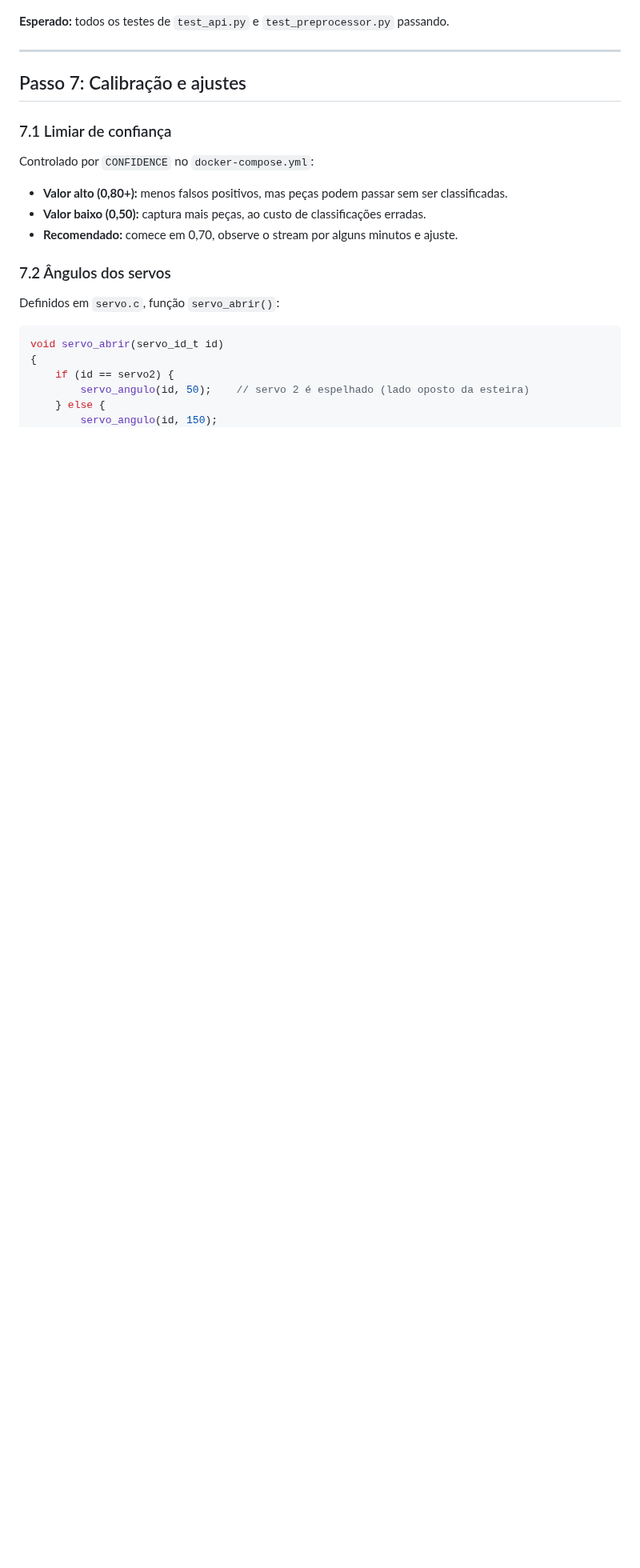
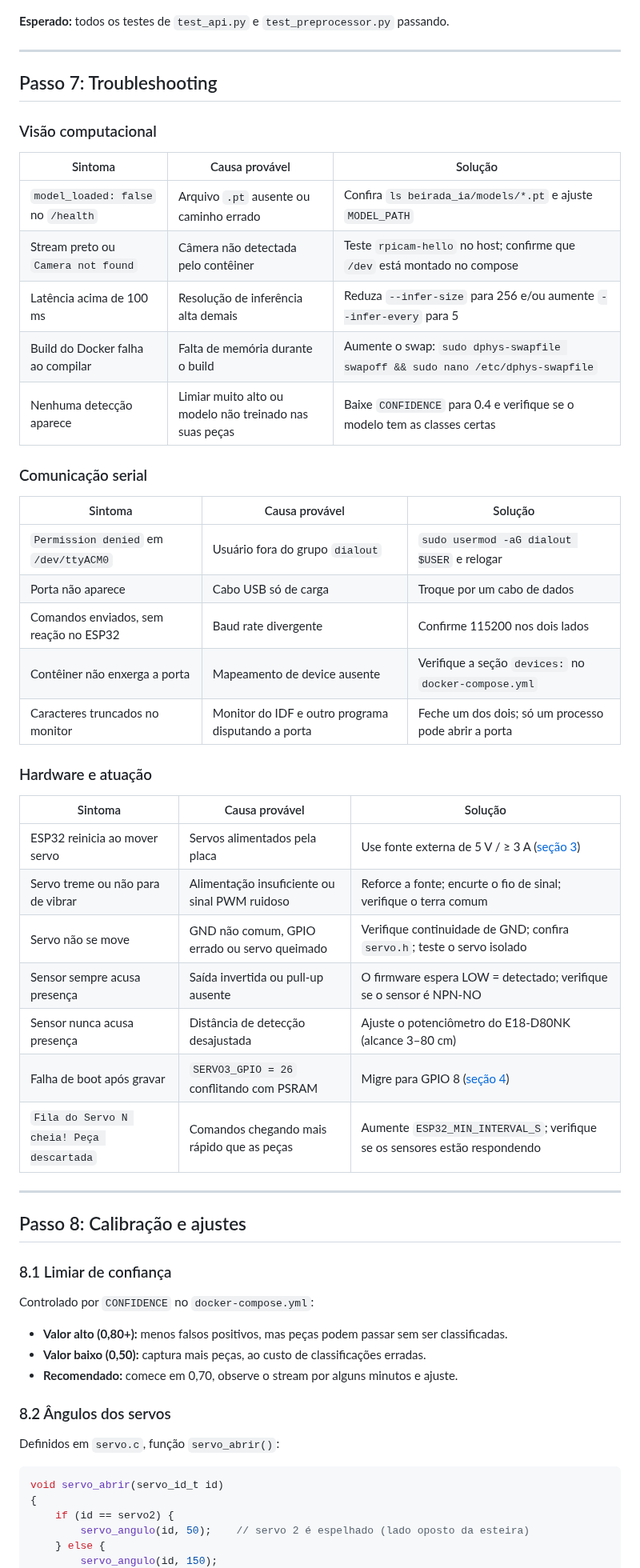
Before and after one commit to RaphaelRates/Projeto-Beirada, a Markdown page: README.md, the part around one of its changes. Shown at 80% size. Drawn GitHub-style; blank space fills up the shorter version.

```diff
--- a/README.md
+++ b/README.md
@@ -550,9 +550,45 @@ docker compose exec yolo-api python -m pytest tests/ -v
 
 ---
 
-## Passo 7: Calibração e ajustes
+## Passo 7: Troubleshooting
 
-### 7.1 Limiar de confiança
+### Visão computacional
+
+| Sintoma | Causa provável | Solução |
+|---|---|---|
+| `model_loaded: false` no `/health` | Arquivo `.pt` ausente ou caminho errado | Confira `ls beirada_ia/models/*.pt` e ajuste `MODEL_PATH` |
+| Stream preto ou `Camera not found` | Câmera não detectada pelo contêiner | Teste `rpicam-hello` no host; confirme que `/dev` está montado no compose |
+| Latência acima de 100 ms | Resolução de inferência alta demais | Reduza `--infer-size` para 256 e/ou aumente `--infer-every` para 5 |
+| Build do Docker falha ao compilar | Falta de memória durante o build | Aumente o swap: `sudo dphys-swapfile swapoff && sudo nano /etc/dphys-swapfile` |
+| Nenhuma detecção aparece | Limiar muito alto ou modelo não treinado nas suas peças | Baixe `CONFIDENCE` para 0.4 e verifique se o modelo tem as classes certas |
+
+### Comunicação serial
+
+| Sintoma | Causa provável | Solução |
+|---|---|---|
+| `Permission denied` em `/dev/ttyACM0` | Usuário fora do grupo `dialout` | `sudo usermod -aG dialout $USER` e relogar |
+| Porta não aparece | Cabo USB só de carga | Troque por um cabo de dados |
+| Comandos enviados, sem reação no ESP32 | Baud rate divergente | Confirme 115200 nos dois lados |
+| Contêiner não enxerga a porta | Mapeamento de device ausente | Verifique a seção `devices:` no `docker-compose.yml` |
+| Caracteres truncados no monitor | Monitor do IDF e outro programa disputando a porta | Feche um dos dois; só um processo pode abrir a porta |
+
+### Hardware e atuação
+
+| Sintoma | Causa provável | Solução |
+|---|---|---|
+| ESP32 reinicia ao mover servo | Servos alimentados pela placa | Use fonte externa de 5 V / ≥ 3 A ([seção 3](#3-esquemático-elétrico)) |
+| Servo treme ou não para de vibrar | Alimentação insuficiente ou sinal PWM ruidoso | Reforce a fonte; encurte o fio de sinal; verifique o terra comum |
+| Servo não se move | GND não comum, GPIO errado ou servo queimado | Verifique continuidade de GND; confira `servo.h`; teste o servo isolado |
+| Sensor sempre acusa presença | Saída invertida ou pull-up ausente | O firmware espera LOW = detectado; verifique se o sensor é NPN-NO |
+| Sensor nunca acusa presença | Distância de detecção desajustada | Ajuste o potenciômetro do E18-D80NK (alcance 3–80 cm) |
+| Falha de boot após gravar | `SERVO3_GPIO = 26` conflitando com PSRAM | Migre para GPIO 8 ([seção 4](#4-tabela-de-pinagem)) |
+| `Fila do Servo N cheia! Peça descartada` | Comandos chegando mais rápido que as peças | Aumente `ESP32_MIN_INTERVAL_S`; verifique se os sensores estão respondendo |
+
+---
+
+## Passo 8: Calibração e ajustes
+
+### 8.1 Limiar de confiança
 
 Controlado por `CONFIDENCE` no `docker-compose.yml`:
 
@@ -560,7 +596,7 @@ Controlado por `CONFIDENCE` no `docker-compose.yml`:
 - **Valor baixo (0,50):** captura mais peças, ao custo de classificações erradas.
 - **Recomendado:** comece em 0,70, observe o stream por alguns minutos e ajuste.
 
-### 7.2 Ângulos dos servos
+### 8.2 Ângulos dos servos
 
 Definidos em `servo.c`, função `servo_abrir()`:
 
```
Also changed, not shown: other parts of README.md (+1 -1 lines).
